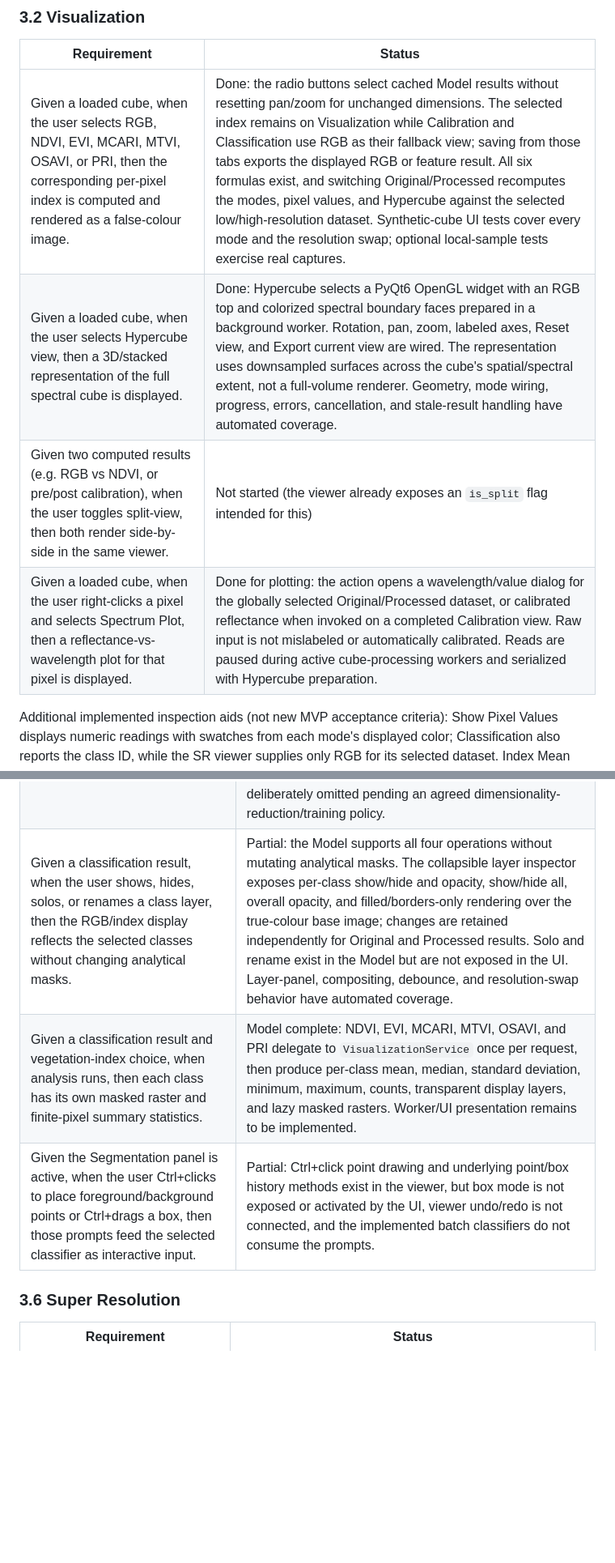
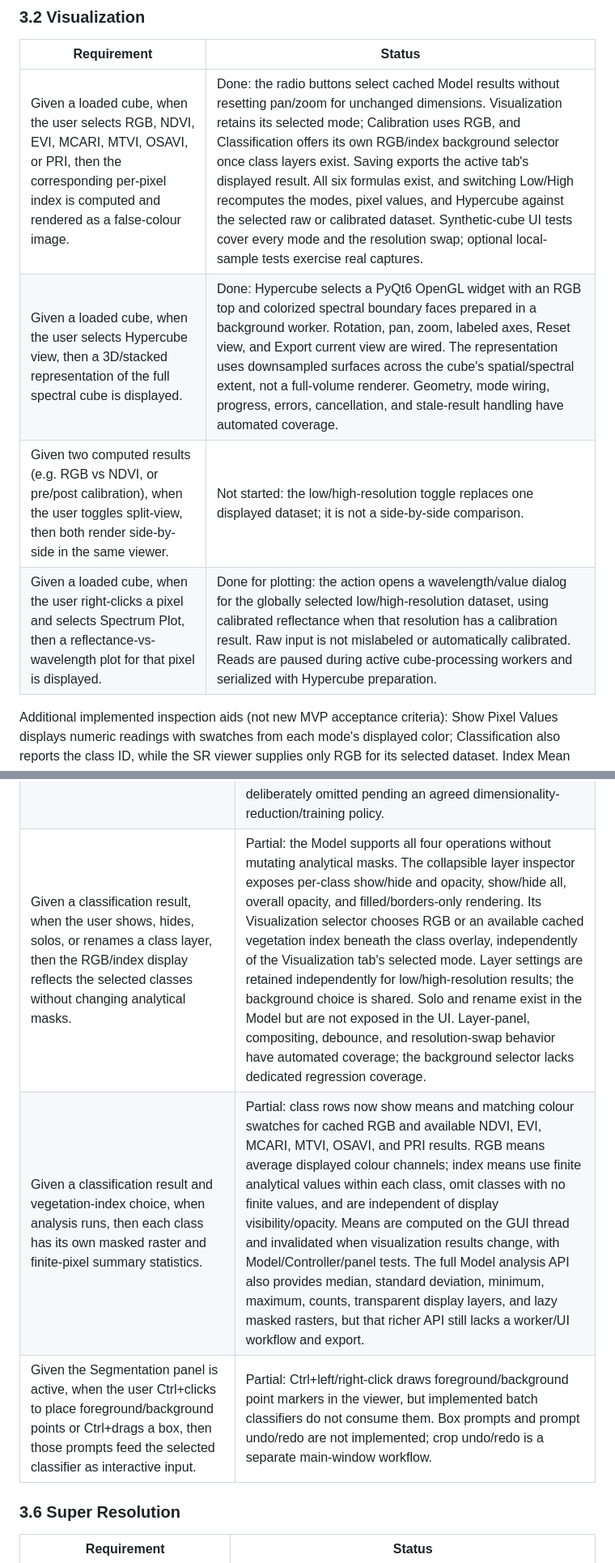
Before and after one commit to Techlauncher-LeafAnalyzer/Hyperspectral-Image-Inspector, a Markdown page: docs/functional-requirements.md, 2 parts joined by grey strips. Shown at 81% size. Drawn GitHub-style; blank space fills up the shorter version.

```diff
--- a/docs/functional-requirements.md
+++ b/docs/functional-requirements.md
@@ -47,10 +47,10 @@ A headless `pytest`/`pytest-qt` suite is tracked in `ui_tests/` and runs in GitH
 
 | Requirement | Status |
 | --- | --- |
-| Given a loaded cube, when the user selects RGB, NDVI, EVI, MCARI, MTVI, OSAVI, or PRI, then the corresponding per-pixel index is computed and rendered as a false-colour image. | Done: the radio buttons select cached Model results without resetting pan/zoom for unchanged dimensions. The selected index remains on Visualization while Calibration and Classification use RGB as their fallback view; saving from those tabs exports the displayed RGB or feature result. All six formulas exist, and switching Original/Processed recomputes the modes, pixel values, and Hypercube against the selected low/high-resolution dataset. Synthetic-cube UI tests cover every mode and the resolution swap; optional local-sample tests exercise real captures. |
+| Given a loaded cube, when the user selects RGB, NDVI, EVI, MCARI, MTVI, OSAVI, or PRI, then the corresponding per-pixel index is computed and rendered as a false-colour image. | Done: the radio buttons select cached Model results without resetting pan/zoom for unchanged dimensions. Visualization retains its selected mode; Calibration uses RGB, and Classification offers its own RGB/index background selector once class layers exist. Saving exports the active tab's displayed result. All six formulas exist, and switching Low/High recomputes the modes, pixel values, and Hypercube against the selected raw or calibrated dataset. Synthetic-cube UI tests cover every mode and the resolution swap; optional local-sample tests exercise real captures. |
 | Given a loaded cube, when the user selects Hypercube view, then a 3D/stacked representation of the full spectral cube is displayed. | Done: Hypercube selects a PyQt6 OpenGL widget with an RGB top and colorized spectral boundary faces prepared in a background worker. Rotation, pan, zoom, labeled axes, Reset view, and Export current view are wired. The representation uses downsampled surfaces across the cube's spatial/spectral extent, not a full-volume renderer. Geometry, mode wiring, progress, errors, cancellation, and stale-result handling have automated coverage. |
-| Given two computed results (e.g. RGB vs NDVI, or pre/post calibration), when the user toggles split-view, then both render side-by-side in the same viewer. | Not started (the viewer already exposes an `is_split` flag intended for this) |
-| Given a loaded cube, when the user right-clicks a pixel and selects Spectrum Plot, then a reflectance-vs-wavelength plot for that pixel is displayed. | Done for plotting: the action opens a wavelength/value dialog for the globally selected Original/Processed dataset, or calibrated reflectance when invoked on a completed Calibration view. Raw input is not mislabeled or automatically calibrated. Reads are paused during active cube-processing workers and serialized with Hypercube preparation. |
+| Given two computed results (e.g. RGB vs NDVI, or pre/post calibration), when the user toggles split-view, then both render side-by-side in the same viewer. | Not started: the low/high-resolution toggle replaces one displayed dataset; it is not a side-by-side comparison. |
+| Given a loaded cube, when the user right-clicks a pixel and selects Spectrum Plot, then a reflectance-vs-wavelength plot for that pixel is displayed. | Done for plotting: the action opens a wavelength/value dialog for the globally selected low/high-resolution dataset, using calibrated reflectance when that resolution has a calibration result. Raw input is not mislabeled or automatically calibrated. Reads are paused during active cube-processing workers and serialized with Hypercube preparation. |
 
 Additional implemented inspection aids (not new MVP acceptance criteria): Show Pixel Values displays numeric readings with swatches from each mode's displayed color; Classification also reports the class ID, while the SR viewer supplies only RGB for its selected dataset. Index Mean opens a non-modal dialog showing the active visualization result's global mean, observed min/max, and colormap gauge. After a polygon crop, index values outside the ROI are `NaN`, so the reported mean excludes them; this is still a global mean over the retained ROI rather than per-class statistics. The action is blocked only when invoked directly from the SR viewer while Processed is selected, but remains available from Visualization for the processed index result.
 
@@ -73,9 +73,9 @@ Additional implemented inspection aids (not new MVP acceptance criteria): Show P
 | --- | --- |
 | Given a loaded cube, a target number of classes, and a max-iterations value, when the user runs unsupervised classification, then the image is grouped into that many spectrally-similar segments and rendered as a labeled mask. | Done: `ClassificationService` runs SPy's K-means in a Controller-owned worker and returns an HxW class map plus class-first KxHxW one-hot masks. The Classification tab validates its inputs, reports progress, supports cancellation, warns about large memory estimates, and renders a colored label overlay. It classifies the selected Original/Processed dataset and keeps each resolution's result independent. A polygon crop sends only selected pixels into clustering; excluded pixels remain unlabeled and transparent. Synthetic-cube tests exercise the worker and resolution-aware workflow. |
 | Given a loaded cube, a ground-truth file, and a chosen classifier (Gaussian / Mahalanobis Distance / Perceptron), when the user runs supervised classification, then each pixel is labeled according to the trained classifier. | Partial: selecting a reference mask automatically resolves and displays its paired hyperspectral cube when available; the separate cube picker permits manual override or recovery when no pair is found. The GUI classifier selector is populated from the Model's supported enum. Its readable Gaussian and Mahalanobis distance choices run in a worker and return HxW labels plus KxHxW one-hot masks. A polygon crop classifies only selected target pixels, leaving excluded pixels unlabeled and transparent. Pairing, mask dimensions, wavelengths, and sample counts are validated with user-facing errors. Perceptron is deliberately omitted pending an agreed dimensionality-reduction/training policy. |
-| Given a classification result, when the user shows, hides, solos, or renames a class layer, then the RGB/index display reflects the selected classes without changing analytical masks. | Partial: the Model supports all four operations without mutating analytical masks. The collapsible layer inspector exposes per-class show/hide and opacity, show/hide all, overall opacity, and filled/borders-only rendering over the true-colour base image; changes are retained independently for Original and Processed results. Solo and rename exist in the Model but are not exposed in the UI. Layer-panel, compositing, debounce, and resolution-swap behavior have automated coverage. |
-| Given a classification result and vegetation-index choice, when analysis runs, then each class has its own masked raster and finite-pixel summary statistics. | Model complete: NDVI, EVI, MCARI, MTVI, OSAVI, and PRI delegate to `VisualizationService` once per request, then produce per-class mean, median, standard deviation, minimum, maximum, counts, transparent display layers, and lazy masked rasters. Worker/UI presentation remains to be implemented. |
-| Given the Segmentation panel is active, when the user Ctrl+clicks to place foreground/background points or Ctrl+drags a box, then those prompts feed the selected classifier as interactive input. | Partial: Ctrl+click point drawing and underlying point/box history methods exist in the viewer, but box mode is not exposed or activated by the UI, viewer undo/redo is not connected, and the implemented batch classifiers do not consume the prompts. |
+| Given a classification result, when the user shows, hides, solos, or renames a class layer, then the RGB/index display reflects the selected classes without changing analytical masks. | Partial: the Model supports all four operations without mutating analytical masks. The collapsible layer inspector exposes per-class show/hide and opacity, show/hide all, overall opacity, and filled/borders-only rendering. Its Visualization selector chooses RGB or an available cached vegetation index beneath the class overlay, independently of the Visualization tab's selected mode. Layer settings are retained independently for low/high-resolution results; the background choice is shared. Solo and rename exist in the Model but are not exposed in the UI. Layer-panel, compositing, debounce, and resolution-swap behavior have automated coverage; the background selector lacks dedicated regression coverage. |
+| Given a classification result and vegetation-index choice, when analysis runs, then each class has its own masked raster and finite-pixel summary statistics. | Partial: class rows now show means and matching colour swatches for cached RGB and available NDVI, EVI, MCARI, MTVI, OSAVI, and PRI results. RGB means average displayed colour channels; index means use finite analytical values within each class, omit classes with no finite values, and are independent of display visibility/opacity. Means are computed on the GUI thread and invalidated when visualization results change, with Model/Controller/panel tests. The full Model analysis API also provides median, standard deviation, minimum, maximum, counts, transparent display layers, and lazy masked rasters, but that richer API still lacks a worker/UI workflow and export. |
+| Given the Segmentation panel is active, when the user Ctrl+clicks to place foreground/background points or Ctrl+drags a box, then those prompts feed the selected classifier as interactive input. | Partial: Ctrl+left/right-click draws foreground/background point markers in the viewer, but implemented batch classifiers do not consume them. Box prompts and prompt undo/redo are not implemented; crop undo/redo is a separate main-window workflow. |
 
 ### 3.6 Super Resolution
 
```
Also changed, not shown: other parts of docs/functional-requirements.md (+9 -9 lines).
